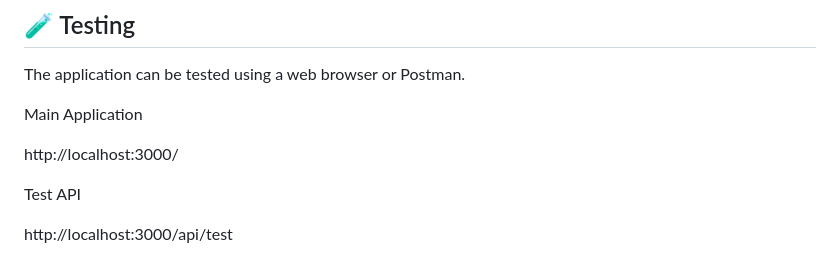
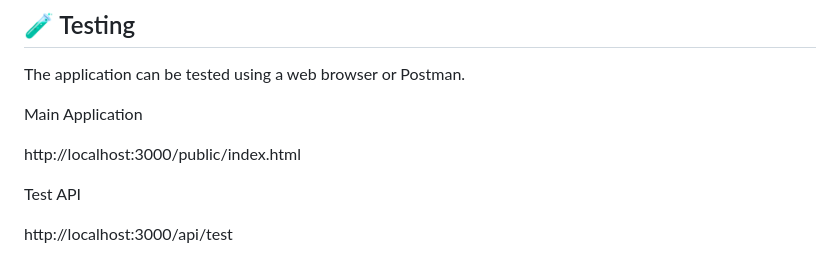
Before and after one commit to Kavya-Sandhu/job-recommendation-app, a Markdown page: README.md, the part around one of its changes. GitHub-like rendering.

```diff
--- a/README.md
+++ b/README.md
@@ -536,7 +537,7 @@ The application can be tested using a web browser or Postman.
 
 Main Application
 
-http://localhost:3000/
+http://localhost:3000/public/index.html
 
 Test API
 
```
Also changed, not shown: other parts of README.md (+1 -0 lines).
